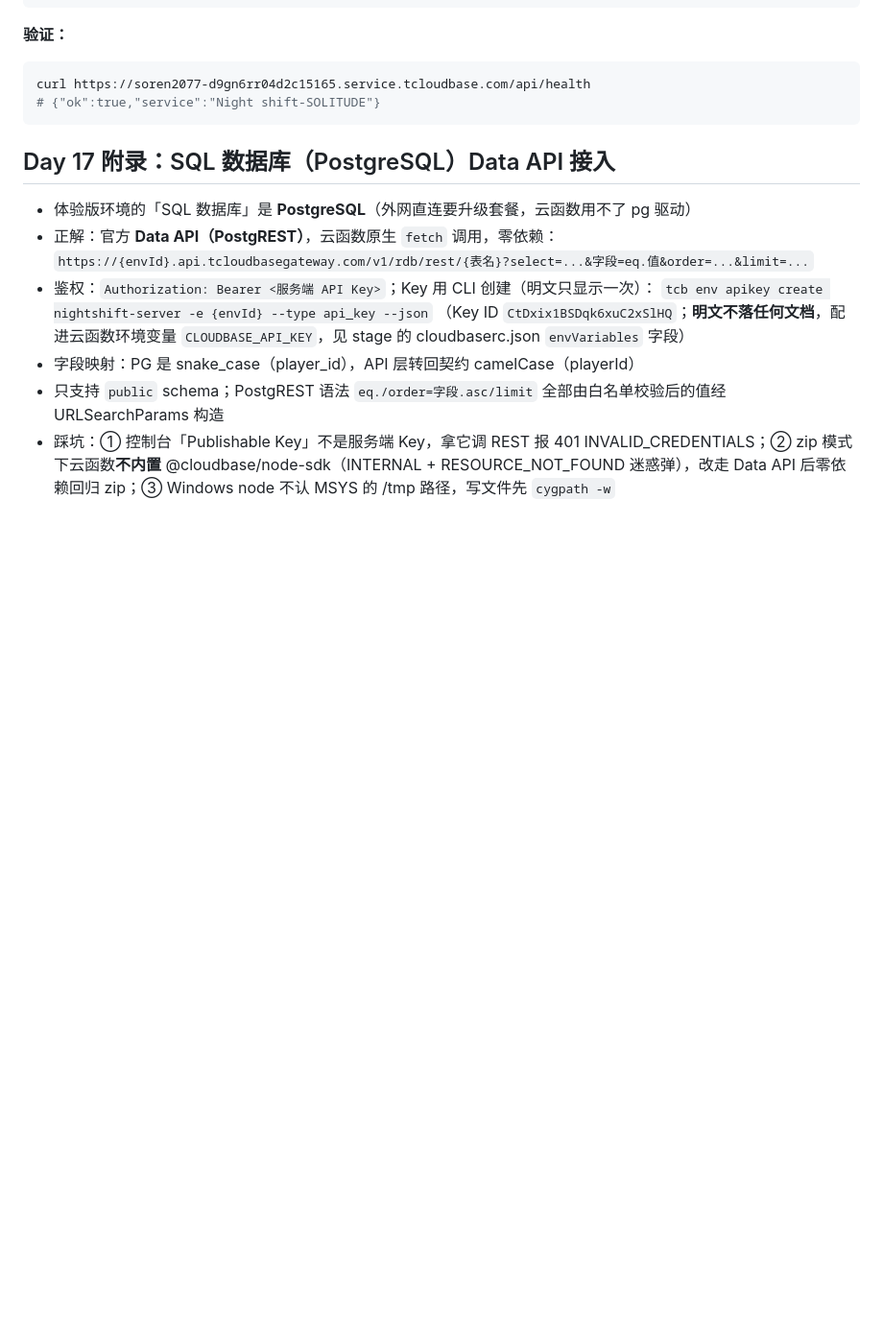
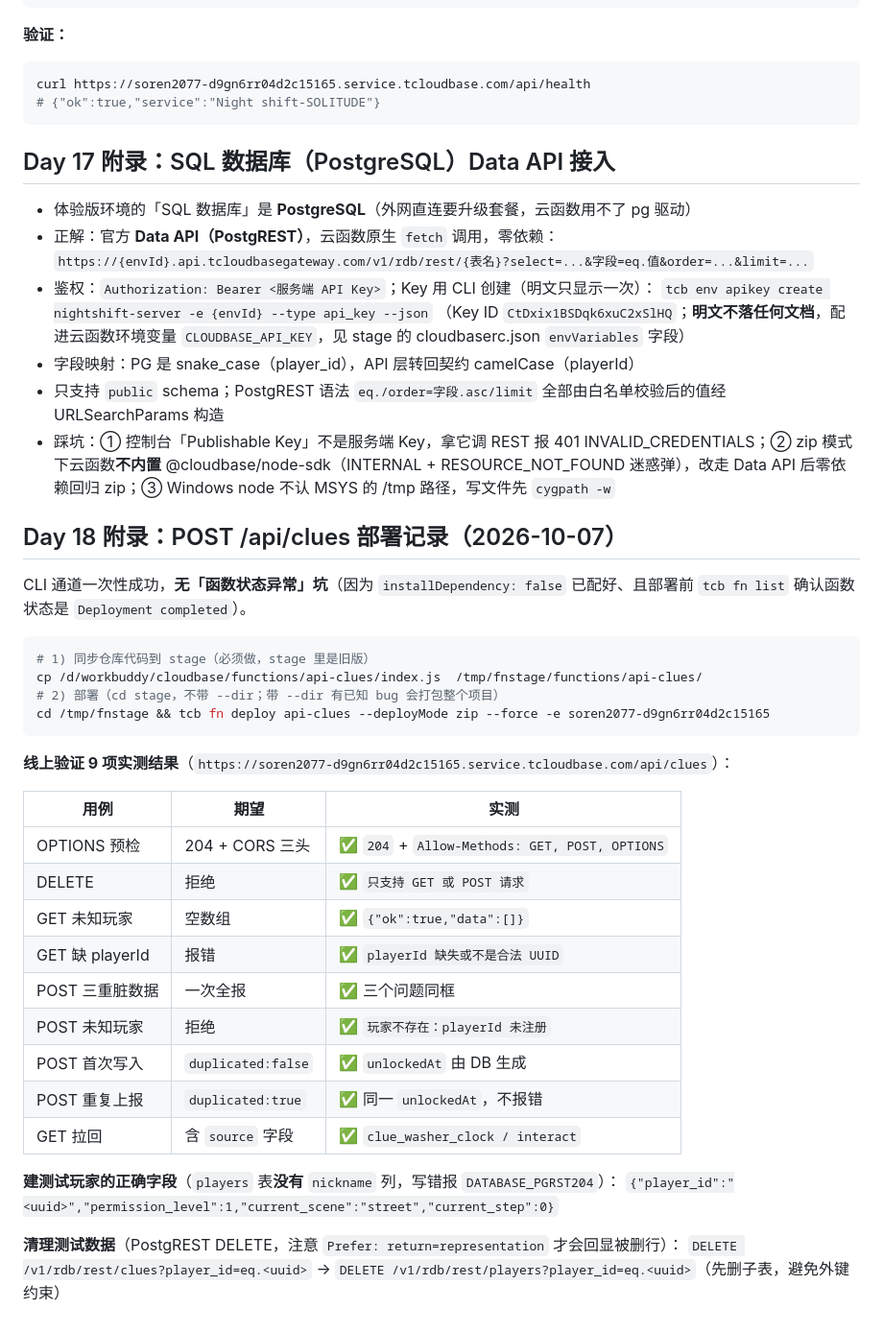
Before and after one commit to Soren-yeyey/Soren2077, a Markdown page: cloudbase/DEPLOY.md, the part around the change. Shown at 96% size. GitHub-like rendering; blank space fills up the shorter version.

Commit message:
Day 18｜POST /api/clues 部署上线：线上9项验证通过

````diff
--- a/cloudbase/DEPLOY.md
+++ b/cloudbase/DEPLOY.md
@@ -153,3 +153,34 @@ curl https://soren2077-d9gn6rr04d2c15165.service.tcloudbase.com/api/health
 - 字段映射：PG 是 snake_case（player_id），API 层转回契约 camelCase（playerId）
 - 只支持 `public` schema；PostgREST 语法 `eq./order=字段.asc/limit` 全部由白名单校验后的值经 URLSearchParams 构造
 - 踩坑：① 控制台「Publishable Key」不是服务端 Key，拿它调 REST 报 401 INVALID_CREDENTIALS；② zip 模式下云函数**不内置** @cloudbase/node-sdk（INTERNAL + RESOURCE_NOT_FOUND 迷惑弹），改走 Data API 后零依赖回归 zip；③ Windows node 不认 MSYS 的 /tmp 路径，写文件先 `cygpath -w`
+
+## Day 18 附录：POST /api/clues 部署记录（2026-10-07）
+
+CLI 通道一次性成功，**无「函数状态异常」坑**（因为 `installDependency: false` 已配好、且部署前 `tcb fn list` 确认函数状态是 `Deployment completed`）。
+
+```bash
+# 1) 同步仓库代码到 stage（必须做，stage 里是旧版）
+cp /d/workbuddy/cloudbase/functions/api-clues/index.js  /tmp/fnstage/functions/api-clues/
+# 2) 部署（cd stage，不带 --dir；带 --dir 有已知 bug 会打包整个项目）
+cd /tmp/fnstage && tcb fn deploy api-clues --deployMode zip --force -e soren2077-d9gn6rr04d2c15165
+```
+
+**线上验证 9 项实测结果**（`https://soren2077-d9gn6rr04d2c15165.service.tcloudbase.com/api/clues`）：
+
+| 用例 | 期望 | 实测 |
+|---|---|---|
+| OPTIONS 预检 | 204 + CORS 三头 | ✅ `204` + `Allow-Methods: GET, POST, OPTIONS` |
+| DELETE | 拒绝 | ✅ `只支持 GET 或 POST 请求` |
+| GET 未知玩家 | 空数组 | ✅ `{"ok":true,"data":[]}` |
+| GET 缺 playerId | 报错 | ✅ `playerId 缺失或不是合法 UUID` |
+| POST 三重脏数据 | 一次全报 | ✅ 三个问题同框 |
+| POST 未知玩家 | 拒绝 | ✅ `玩家不存在：playerId 未注册` |
+| POST 首次写入 | `duplicated:false` | ✅ `unlockedAt` 由 DB 生成 |
+| POST 重复上报 | `duplicated:true` | ✅ 同一 `unlockedAt`，不报错 |
+| GET 拉回 | 含 `source` 字段 | ✅ `clue_washer_clock / interact` |
+
+**建测试玩家的正确字段**（`players` 表**没有** `nickname` 列，写错报 `DATABASE_PGRST204`）：
+`{"player_id":"<uuid>","permission_level":1,"current_scene":"street","current_step":0}`
+
+**清理测试数据**（PostgREST DELETE，注意 `Prefer: return=representation` 才会回显被删行）：
+`DELETE /v1/rdb/rest/clues?player_id=eq.<uuid>` → `DELETE /v1/rdb/rest/players?player_id=eq.<uuid>`（先删子表，避免外键约束）
````
Also changed, not shown: .workbuddy/memory/2026-10-07.md (+9 -0 lines).
